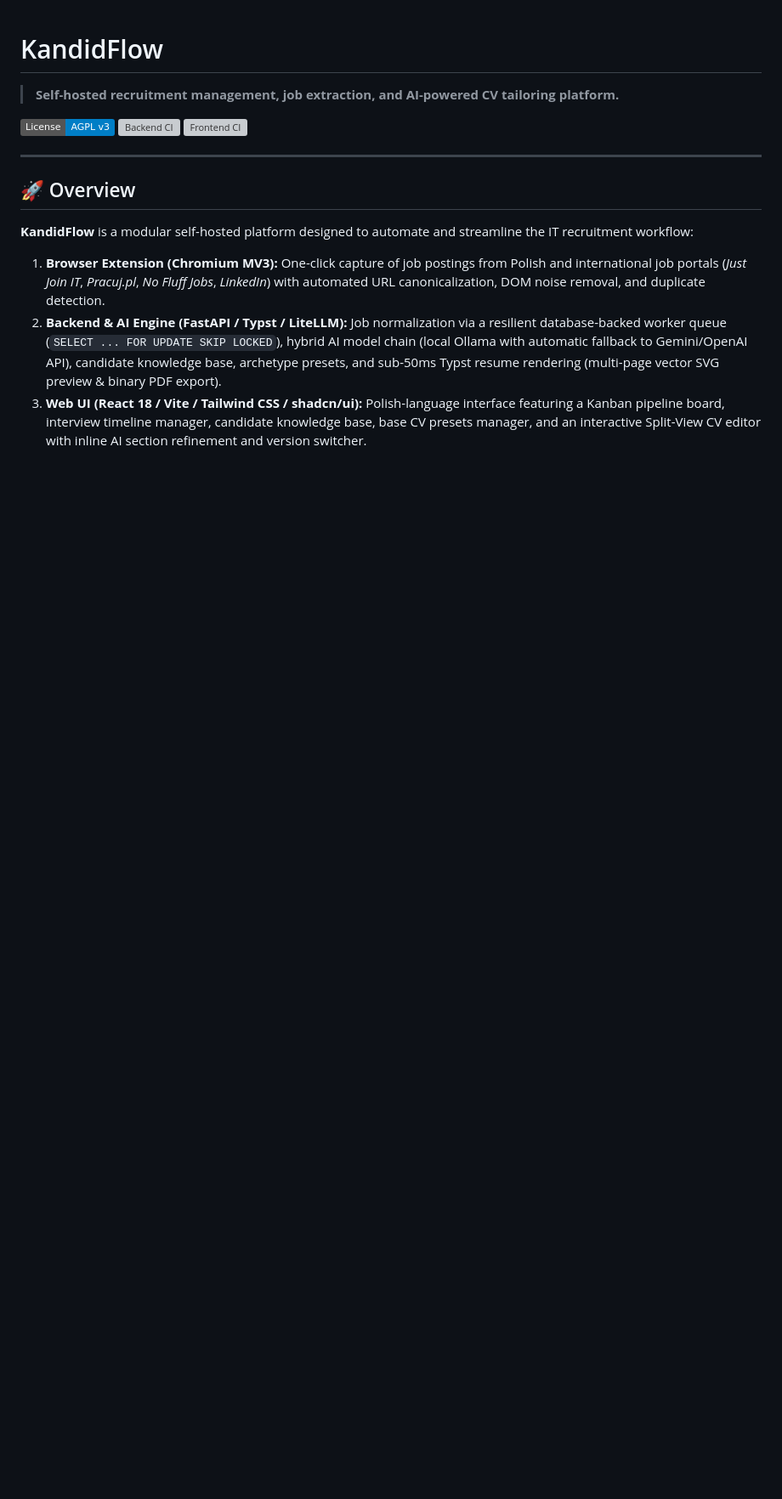
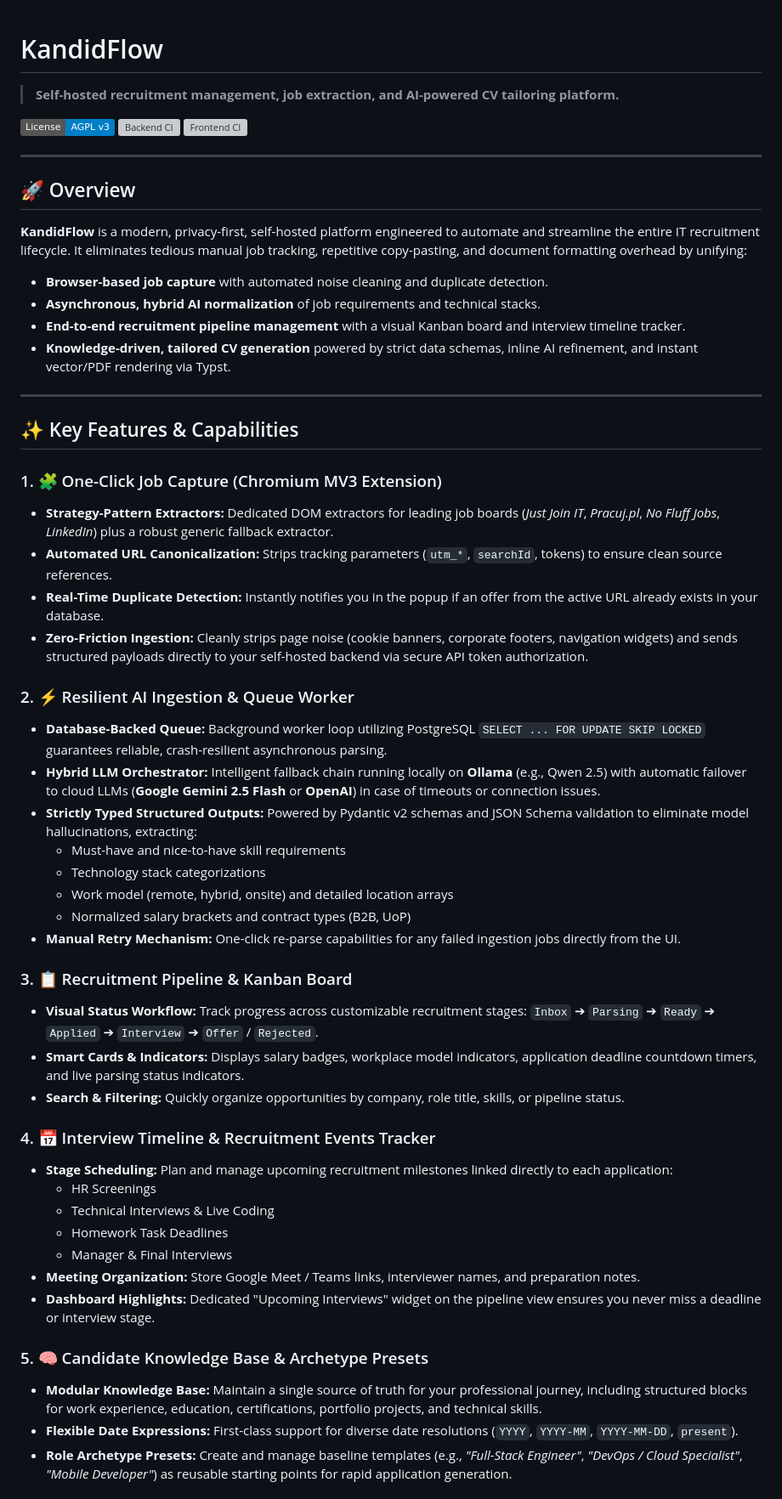
Before and after one commit to Adamad7/kandid-flow, a Markdown page: README.md, the part around one of its changes. Shown at 85% size. GitHub-like rendering; badges without logos; blank space fills up the shorter version; grey boxes are pictures that could not be loaded.

```diff
--- a/README.md
+++ b/README.md
@@ -10,8 +10,50 @@
 
 ## 🚀 Overview
 
-**KandidFlow** is a modular self-hosted platform designed to automate and streamline the IT recruitment workflow:
+**KandidFlow** is a modern, privacy-first, self-hosted platform engineered to automate and streamline the entire IT recruitment lifecycle. It eliminates tedious manual job tracking, repetitive copy-pasting, and document formatting overhead by unifying:
 
-1. **Browser Extension (Chromium MV3):** One-click capture of job postings from Polish and international job portals (*Just Join IT*, *Pracuj.pl*, *No Fluff Jobs*, *LinkedIn*) with automated URL canonicalization, DOM noise removal, and duplicate detection.
-2. **Backend & AI Engine (FastAPI / Typst / LiteLLM):** Job normalization via a resilient database-backed worker queue (`SELECT ... FOR UPDATE SKIP LOCKED`), hybrid AI model chain (local Ollama with automatic fallback to Gemini/OpenAI API), candidate knowledge base, archetype presets, and sub-50ms Typst resume rendering (multi-page vector SVG preview & binary PDF export).
-3. **Web UI (React 18 / Vite / Tailwind CSS / shadcn/ui):** Polish-language interface featuring a Kanban pipeline board, interview timeline manager, candidate knowledge base, base CV presets manager, and an interactive Split-View CV editor with inline AI section refinement and version switcher.
+- **Browser-based job capture** with automated noise cleaning and duplicate detection.
+- **Asynchronous, hybrid AI normalization** of job requirements and technical stacks.
+- **End-to-end recruitment pipeline management** with a visual Kanban board and interview timeline tracker.
+- **Knowledge-driven, tailored CV generation** powered by strict data schemas, inline AI refinement, and instant vector/PDF rendering via Typst.
+
+---
+
+## ✨ Key Features & Capabilities
+
+### 1. 🧩 One-Click Job Capture (Chromium MV3 Extension)
+- **Strategy-Pattern Extractors:** Dedicated DOM extractors for leading job boards (*Just Join IT*, *Pracuj.pl*, *No Fluff Jobs*, *LinkedIn*) plus a robust generic fallback extractor.
+- **Automated URL Canonicalization:** Strips tracking parameters (`utm_*`, `searchId`, tokens) to ensure clean source references.
+- **Real-Time Duplicate Detection:** Instantly notifies you in the popup if an offer from the active URL already exists in your database.
+- **Zero-Friction Ingestion:** Cleanly strips page noise (cookie banners, corporate footers, navigation widgets) and sends structured payloads directly to your self-hosted backend via secure API token authorization.
+
+### 2. ⚡ Resilient AI Ingestion & Queue Worker
+- **Database-Backed Queue:** Background worker loop utilizing PostgreSQL `SELECT ... FOR UPDATE SKIP LOCKED` guarantees reliable, crash-resilient asynchronous parsing.
+- **Hybrid LLM Orchestrator:** Intelligent fallback chain running locally on **Ollama** (e.g., Qwen 2.5) with automatic failover to cloud LLMs (**Google Gemini 2.5 Flash** or **OpenAI**) in case of timeouts or connection issues.
+- **Strictly Typed Structured Outputs:** Powered by Pydantic v2 schemas and JSON Schema validation to eliminate model hallucinations, extracting:
+  - Must-have and nice-to-have skill requirements
+  - Technology stack categorizations
+  - Work model (remote, hybrid, onsite) and detailed location arrays
+  - Normalized salary brackets and contract types (B2B, UoP)
+- **Manual Retry Mechanism:** One-click re-parse capabilities for any failed ingestion jobs directly from the UI.
+
+### 3. 📋 Recruitment Pipeline & Kanban Board
+- **Visual Status Workflow:** Track progress across customizable recruitment stages:
+  `Inbox` ➔ `Parsing` ➔ `Ready` ➔ `Applied` ➔ `Interview` ➔ `Offer` / `Rejected`.
+- **Smart Cards & Indicators:** Displays salary badges, workplace model indicators, application deadline countdown timers, and live parsing status indicators.
+- **Search & Filtering:** Quickly organize opportunities by company, role title, skills, or pipeline status.
+
+### 4. 📅 Interview Timeline & Recruitment Events Tracker
+- **Stage Scheduling:** Plan and manage upcoming recruitment milestones linked directly to each application:
+  - HR Screenings
+  - Technical Interviews & Live Coding
+  - Homework Task Deadlines
+  - Manager & Final Interviews
+- **Meeting Organization:** Store Google Meet / Teams links, interviewer names, and preparation notes.
+- **Dashboard Highlights:** Dedicated "Upcoming Interviews" widget on the pipeline view ensures you never miss a deadline or interview stage.
+
+### 5. 🧠 Candidate Knowledge Base & Archetype Presets
+- **Modular Knowledge Base:** Maintain a single source of truth for your professional journey, including structured blocks for work experience, education, certifications, portfolio projects, and technical skills.
+- **Flexible Date Expressions:** First-class support for diverse date resolutions (`YYYY`, `YYYY-MM`, `YYYY-MM-DD`, `present`).
+- **Role Archetype Presets:** Create and manage baseline templates (e.g., *"Full-Stack Engineer"*, *"DevOps / Cloud Specialist"*, *"Mobile Developer"*) as reusable starting points for rapid application generation.
+
```
Also changed, not shown: other parts of README.md (+31 -6 lines).
